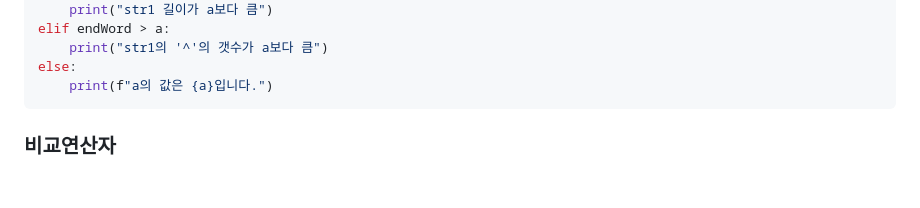
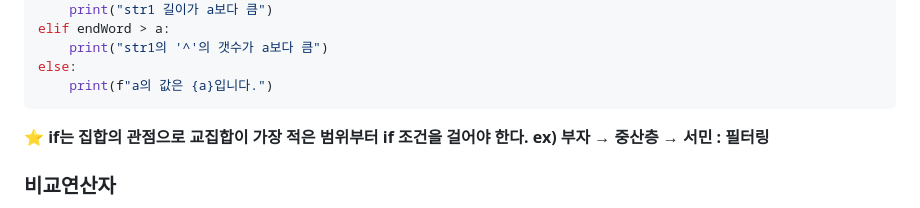
Before and after one commit to DaSeul-Seo/DataEngineering_Study, a Markdown page: Python/Day3/제어문 & 오류 & 예외처리.md, the part around the change. Drawn GitHub-style; blank space fills up the shorter version.

Commit message:
Update 제어문 & 오류 & 예외처리.md
if 사용법 추가

````diff
--- a/Python/Day3/제어문 & 오류 & 예외처리.md
+++ b/Python/Day3/제어문 & 오류 & 예외처리.md
@@ -56,6 +56,9 @@ elif endWord > a:
 else:
     print(f"a의 값은 {a}입니다.")
 ```
+
+**⭐ if는 집합의 관점으로 교집합이 가장 적은 범위부터 if 조건을 걸어야 한다.**
+**ex) 부자 → 중산층 → 서민 : 필터링**
 
 ### 비교연산자
 
````
